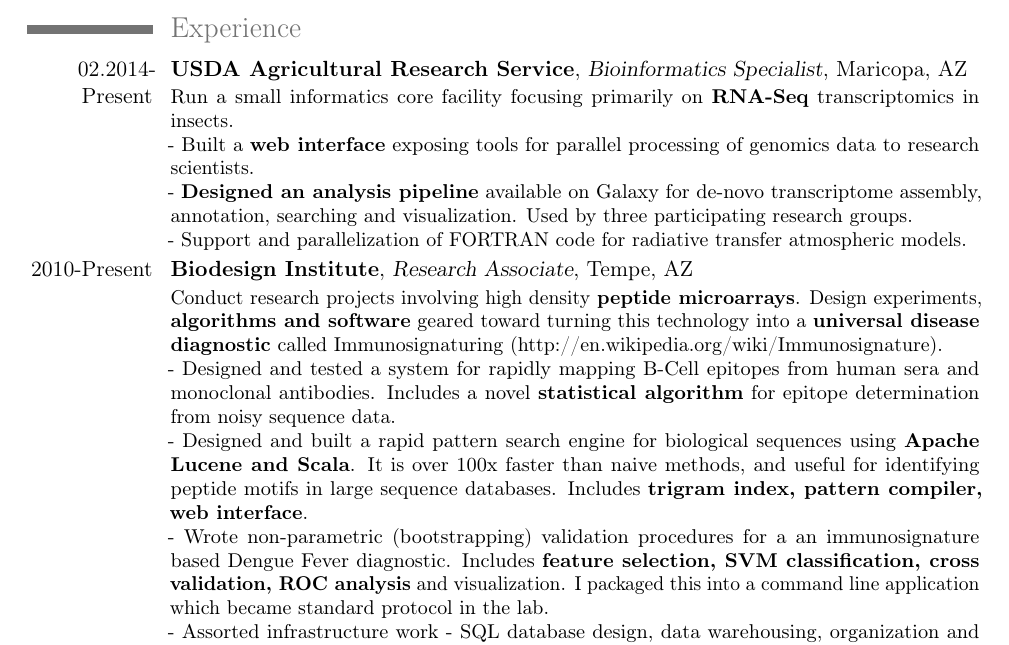
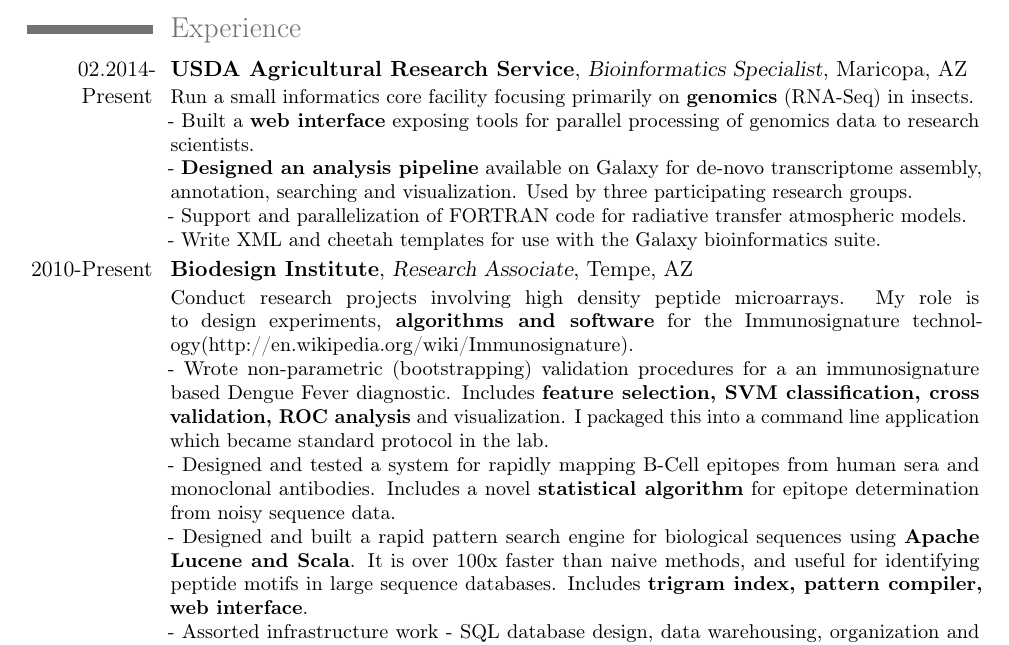
Before and after one commit to joshuaar/resume, a LaTeX CV (resume.tex): part of page 1 of 2, cut so that both start at the same text. Compiled offline with pdfLaTeX.

Commit message:
for orion

```diff
--- a/resume.tex
+++ b/resume.tex
@@ -51,23 +51,25 @@ I'm a scientist with training in computer science, statistics, and biology. I wo
 
 \section{Experience}
 \cventry{02.2014-Present}{USDA Agricultural Research Service}{Bioinformatics Specialist}{Maricopa, AZ}{}{
-Run a small informatics core facility focusing primarily on \textbf{RNA-Seq} transcriptomics in insects.
+Run a small informatics core facility focusing primarily on \textbf{genomics} (RNA-Seq) in insects.
 \newline
 - Built a \textbf{web interface} exposing tools for parallel processing of genomics data to research scientists.
 \newline
 - \textbf{Designed an analysis pipeline} available on Galaxy for de-novo transcriptome assembly, annotation, searching and visualization. Used by three participating research groups.
 \newline
 - Support and parallelization of FORTRAN code for radiative transfer atmospheric models.
+\newline
+- Write XML and cheetah templates for use with the Galaxy bioinformatics suite.
 }
 
 \cventry{2010-Present}{Biodesign Institute}{Research Associate}{Tempe, AZ}{}{
-Conduct research projects involving high density \textbf{peptide microarrays}. Design experiments, \textbf{algorithms and software} geared toward turning this technology into a \textbf{universal disease diagnostic} called Immunosignaturing (\link{http://en.wikipedia.org/wiki/Immunosignature}).
+Conduct research projects involving high density peptide microarrays. My role is to design experiments, \textbf{algorithms and software} for the Immunosignature technology(\link{http://en.wikipedia.org/wiki/Immunosignature}).
+\newline
+- Wrote non-parametric (bootstrapping) validation procedures for a an immunosignature based Dengue Fever diagnostic. Includes \textbf{feature selection, SVM classification, cross validation, ROC analysis} and visualization. I packaged this into a command line application which became standard protocol in the lab.
 \newline
 - Designed and tested a system for rapidly mapping B-Cell epitopes from human sera and monoclonal antibodies. Includes a novel \textbf{statistical algorithm} for epitope determination from noisy sequence data.
 \newline
 - Designed and built a rapid pattern search engine for biological sequences using \textbf{Apache Lucene and Scala}. It is over 100x faster than naive methods, and useful for identifying peptide motifs in large sequence databases. Includes \textbf{trigram index, pattern compiler, web interface}.
-\newline
-- Wrote non-parametric (bootstrapping) validation procedures for a an immunosignature based Dengue Fever diagnostic. Includes \textbf{feature selection, SVM classification, cross validation, ROC analysis} and visualization. I packaged this into a command line application which became standard protocol in the lab.
 \newline
 - Assorted infrastructure work - SQL database design, data warehousing, organization and retrieval. \textbf{PostgreSQL Database} and web interface for storing, cleaning and retrieving \textbf{high throughput peptide microarray} data.
 \newline
```
Also changed, not shown: resume.pdf, resume.tex (4 more changed lines), 1 other file.
